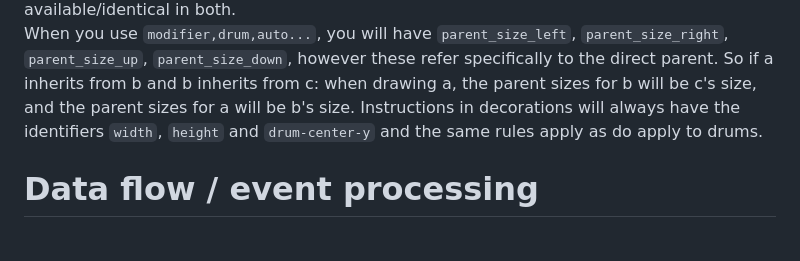
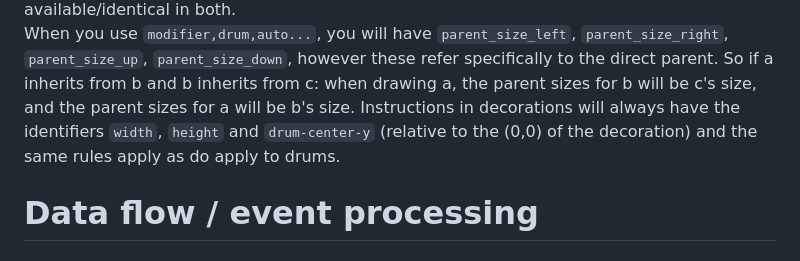
Before and after one commit to GreenJon902/UltimateDrumScorerPro, a Markdown page: src/README.md, the part around the change. GitHub-like rendering.

Commit message:
Updated notes on decoration svg instruction varibles in src readme

```diff
--- a/src/README.md
+++ b/src/README.md
@@ -70,7 +70,7 @@ Inside these instructions, we can specify 'format_values' by writing `${expressi
 This expression can use `+`, `-`, `*`, `/`, `(` and `)` and can work on identifiers and float-literals.
 Instructions in drums will always have the identifiers `size_left`, `size_right`, `size_up` and `size_down`, which are the sizes of the final symbol after all modifications are processed. This means `size_right` of a `snare` may be 0, but `size_right` of a `snare_ghost` may be 3. This means when you use a `use` instruction then parts will have access to size, and when if you use a `use` instruction to include a `snare`, the `size_right` will still be 3. However, keep in mind that if you use a part in both a drum and decoration, the identifiers may not be available/identical in both.
 When you use `modifier,drum,auto...`, you will have `parent_size_left`, `parent_size_right`, `parent_size_up`, `parent_size_down`, however these refer specifically to the direct parent. So if a inherits from b and b inherits from c: when drawing a, the parent sizes for b will be c's size, and the parent sizes for a will be b's size.
-Instructions in decorations will always have the identifiers `width`, `height` and `drum-center-y` and the same rules apply as do apply to drums.
+Instructions in decorations will always have the identifiers `width`, `height` and `drum-center-y` (relative to the (0,0) of the decoration) and the same rules apply as do apply to drums.
 
 # Data flow / event processing
 ## "Class diagrams" for managers
```
